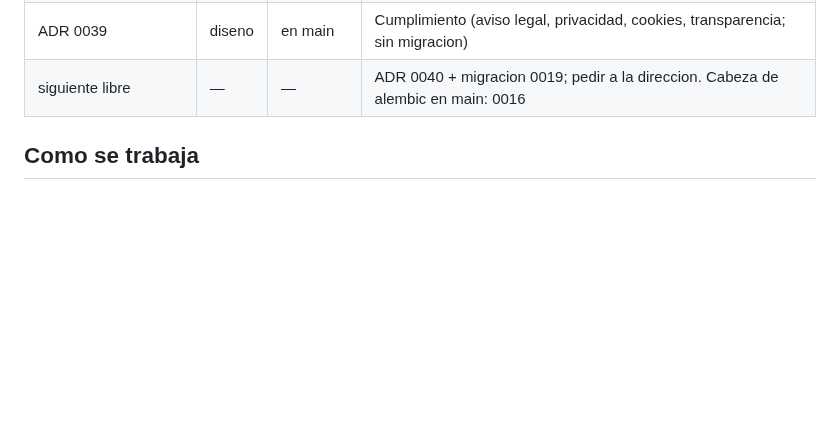
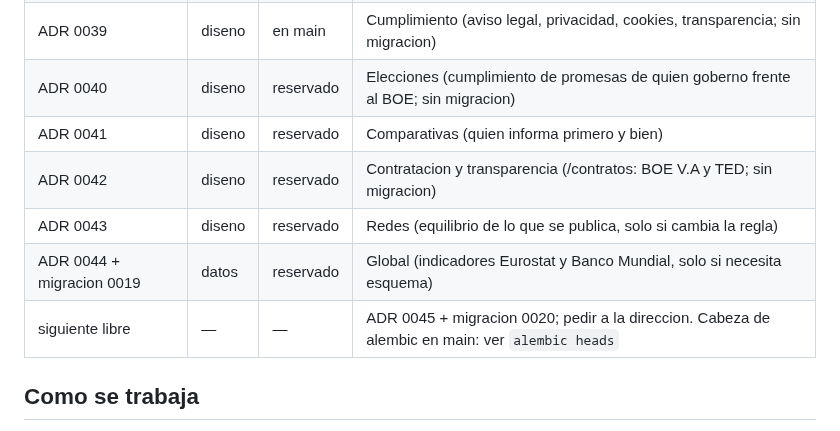
Before and after one commit to jorgealferez/truth-news, a Markdown page: docs/equipo.md, the part around the change. GitHub-like rendering; blank space fills up the shorter version.

Commit message:
Equipo: reservas 0040-0044
Co-Authored-By: Claude Opus 5.5 <noreply@anthropic.com>
Claude-Session: https://claude.ai/code/session_012mRsejPRjvr7vC2Aq3edZ4

```diff
--- a/docs/equipo.md
+++ b/docs/equipo.md
@@ -84,7 +84,12 @@ ida y vuelta y `alembic check` antes del PR).
 | ADR 0037 + migracion 0018 | datos | reservado | Elecciones (eleccion, programa, promesa) |
 | ADR 0038 | diseno | reservado | Temas, SEO y sintesis (datos estructurados: ClaimReview, NewsArticle, BreadcrumbList) |
 | ADR 0039 | diseno | en main | Cumplimiento (aviso legal, privacidad, cookies, transparencia; sin migracion) |
-| siguiente libre | — | — | ADR 0040 + migracion 0019; pedir a la direccion. Cabeza de alembic en main: 0016 |
+| ADR 0040 | diseno | reservado | Elecciones (cumplimiento de promesas de quien goberno frente al BOE; sin migracion) |
+| ADR 0041 | diseno | reservado | Comparativas (quien informa primero y bien) |
+| ADR 0042 | diseno | reservado | Contratacion y transparencia (/contratos: BOE V.A y TED; sin migracion) |
+| ADR 0043 | diseno | reservado | Redes (equilibrio de lo que se publica, solo si cambia la regla) |
+| ADR 0044 + migracion 0019 | datos | reservado | Global (indicadores Eurostat y Banco Mundial, solo si necesita esquema) |
+| siguiente libre | — | — | ADR 0045 + migracion 0020; pedir a la direccion. Cabeza de alembic en main: ver `alembic heads` |
 
 ## Como se trabaja
 
```
